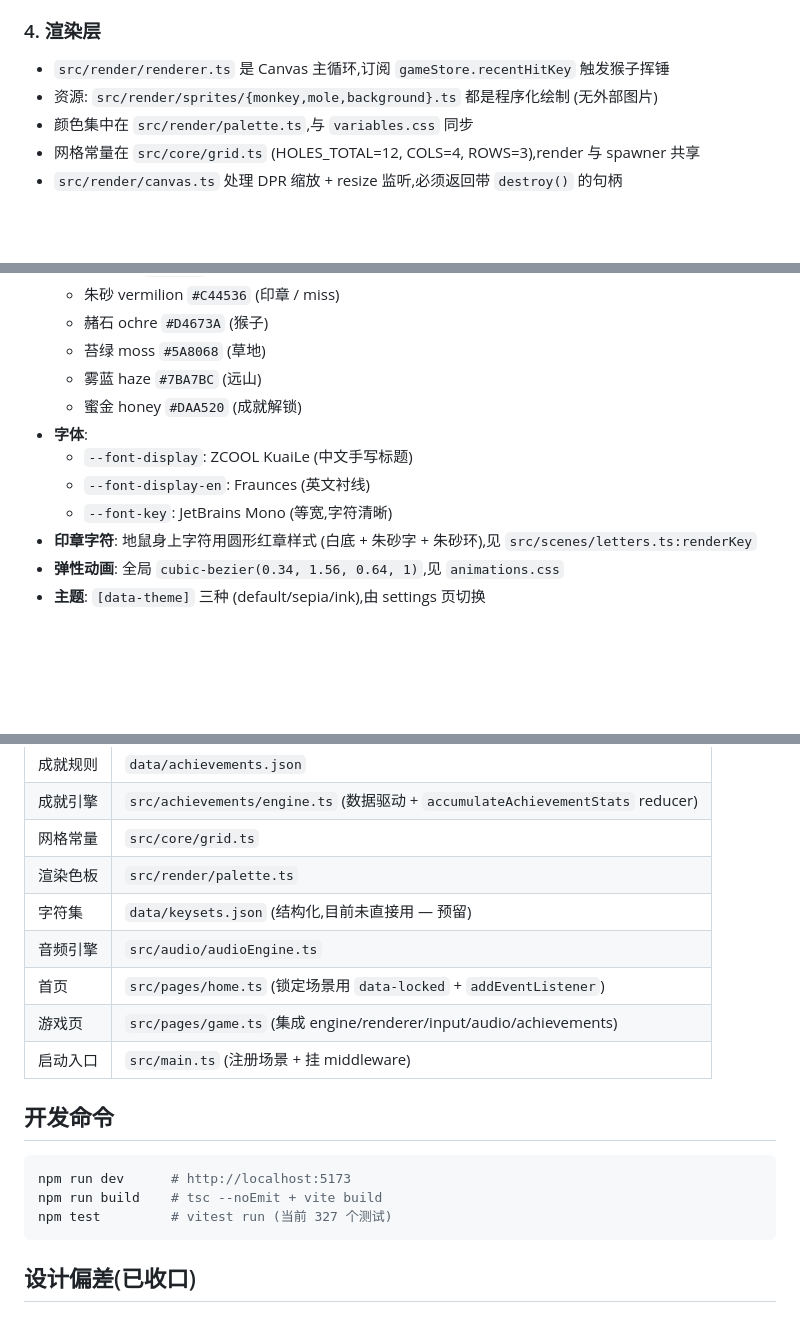
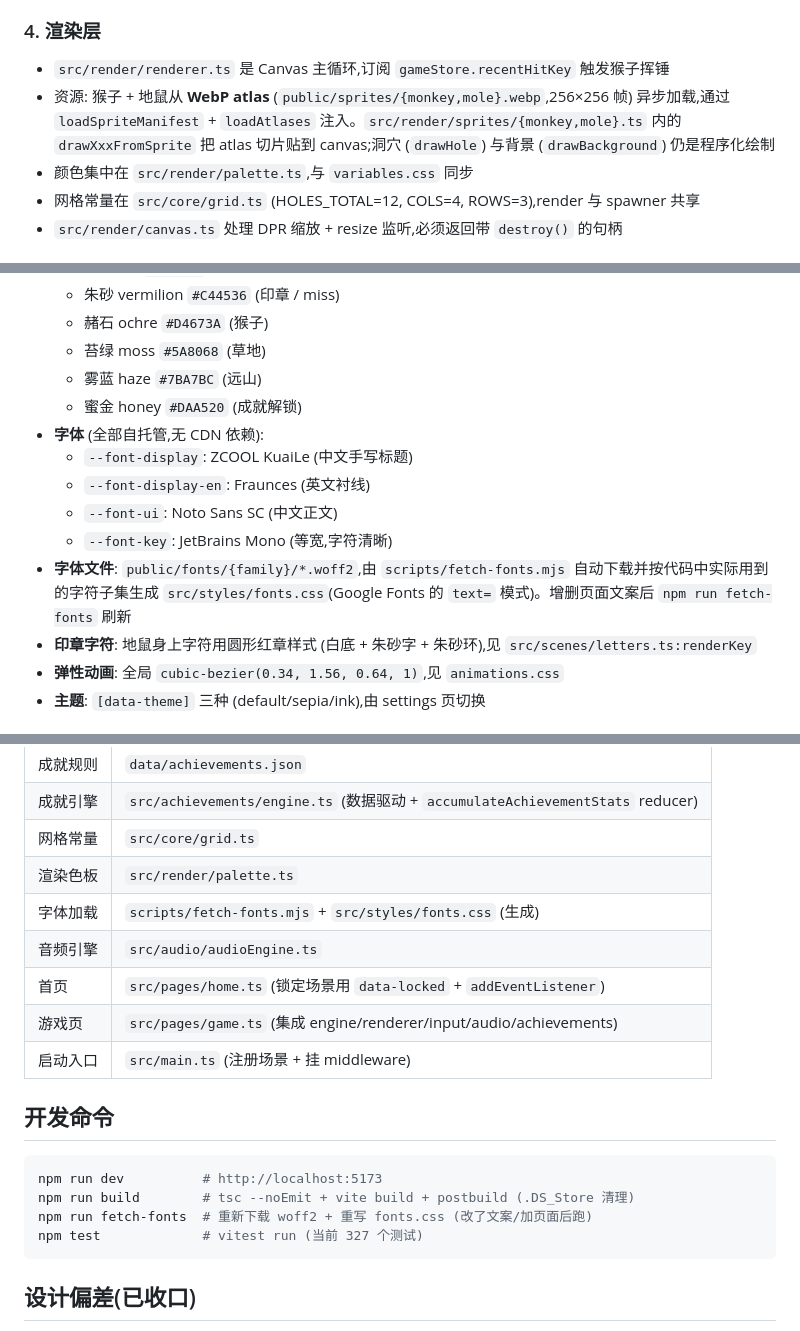
Before and after one commit to jkt-check/yunhou-dazi, a Markdown page: CLAUDE.md, 3 parts joined by grey strips. Rendered like a GitHub page; blank space fills up the shorter version.

Commit message:
docs: align CLAUDE.md with build hygiene changes
- Fix sprite description: was 'sprites/* are programmatic, no external
  images' but renderer actually loads WebP atlas via loadSpriteManifest.
  Now describes the real pipeline.
- Add --font-ui (Noto Sans SC) to font variable list — was missing from
  CLAUDE.md even though used in src/styles/variables.css.
- Document font self-hosting: location of woff2 files, the
  fetch-fonts.mjs → fonts.css pipeline, and the npm run fetch-fonts
  command for regenerating subsets after copy changes.
- Replace data/keysets.json row (now deleted) with a font-loading row.
- Add 'npm run fetch-fonts' to the dev-command block.

````diff
--- a/CLAUDE.md
+++ b/CLAUDE.md
@@ -49,7 +49,7 @@
 
 ### 4. 渲染层
 - `src/render/renderer.ts` 是 Canvas 主循环,订阅 `gameStore.recentHitKey` 触发猴子挥锤
-- 资源: `src/render/sprites/{monkey,mole,background}.ts` 都是程序化绘制 (无外部图片)
+- 资源: 猴子 + 地鼠从 **WebP atlas** (`public/sprites/{monkey,mole}.webp`,256×256 帧) 异步加载,通过 `loadSpriteManifest` + `loadAtlases` 注入。`src/render/sprites/{monkey,mole}.ts` 内的 `drawXxxFromSprite` 把 atlas 切片贴到 canvas;洞穴 (`drawHole`) 与背景 (`drawBackground`) 仍是程序化绘制
 - 颜色集中在 `src/render/palette.ts`,与 `variables.css` 同步
 - 网格常量在 `src/core/grid.ts` (HOLES_TOTAL=12, COLS=4, ROWS=3),render 与 spawner 共享
 - `src/render/canvas.ts` 处理 DPR 缩放 + resize 监听,必须返回带 `destroy()` 的句柄
@@ -79,10 +79,12 @@
   - 苔绿 moss `#5A8068` (草地)
   - 雾蓝 haze `#7BA7BC` (远山)
   - 蜜金 honey `#DAA520` (成就解锁)
-- **字体**:
+- **字体** (全部自托管,无 CDN 依赖):
   - `--font-display`: ZCOOL KuaiLe (中文手写标题)
   - `--font-display-en`: Fraunces (英文衬线)
+  - `--font-ui`: Noto Sans SC (中文正文)
   - `--font-key`: JetBrains Mono (等宽,字符清晰)
+- **字体文件**: `public/fonts/{family}/*.woff2`,由 `scripts/fetch-fonts.mjs` 自动下载并按代码中实际用到的字符子集生成 `src/styles/fonts.css`(Google Fonts 的 `text=` 模式)。增删页面文案后 `npm run fetch-fonts` 刷新
 - **印章字符**: 地鼠身上字符用圆形红章样式 (白底 + 朱砂字 + 朱砂环),见 `src/scenes/letters.ts:renderKey`
 - **弹性动画**: 全局 `cubic-bezier(0.34, 1.56, 0.64, 1)`,见 `animations.css`
 - **主题**: `[data-theme]` 三种 (default/sepia/ink),由 settings 页切换
@@ -99,7 +101,7 @@
 | 成就引擎 | `src/achievements/engine.ts` (数据驱动 + `accumulateAchievementStats` reducer) |
 | 网格常量 | `src/core/grid.ts` |
 | 渲染色板 | `src/render/palette.ts` |
-| 字符集 | `data/keysets.json` (结构化,目前未直接用 — 预留) |
+| 字体加载 | `scripts/fetch-fonts.mjs` + `src/styles/fonts.css` (生成) |
 | 音频引擎 | `src/audio/audioEngine.ts` |
 | 首页 | `src/pages/home.ts` (锁定场景用 `data-locked` + `addEventListener`) |
 | 游戏页 | `src/pages/game.ts` (集成 engine/renderer/input/audio/achievements) |
@@ -108,9 +110,10 @@
 ## 开发命令
 
 ```bash
-npm run dev      # http://localhost:5173
-npm run build    # tsc --noEmit + vite build
-npm test         # vitest run (当前 327 个测试)
+npm run dev          # http://localhost:5173
+npm run build        # tsc --noEmit + vite build + postbuild (.DS_Store 清理)
+npm run fetch-fonts  # 重新下载 woff2 + 重写 fonts.css (改了文案/加页面后跑)
+npm test             # vitest run (当前 327 个测试)
 ```
 
 ## 设计偏差(已收口)
````
